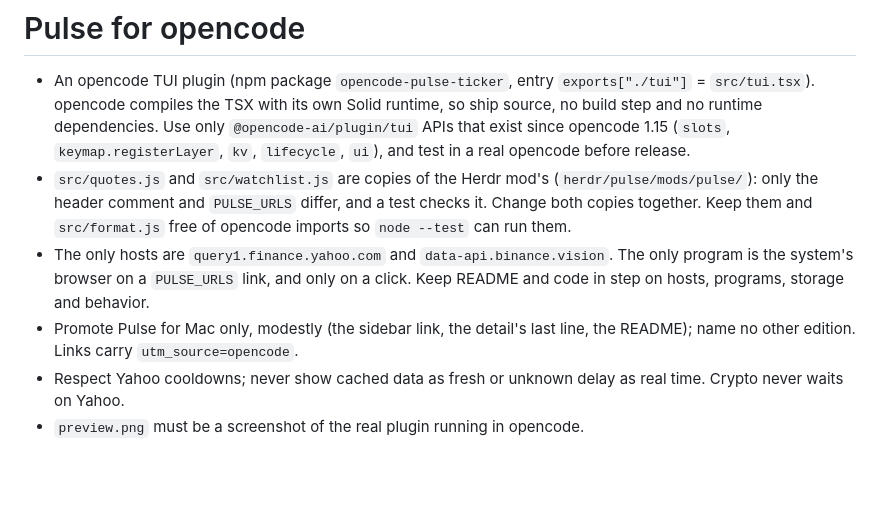
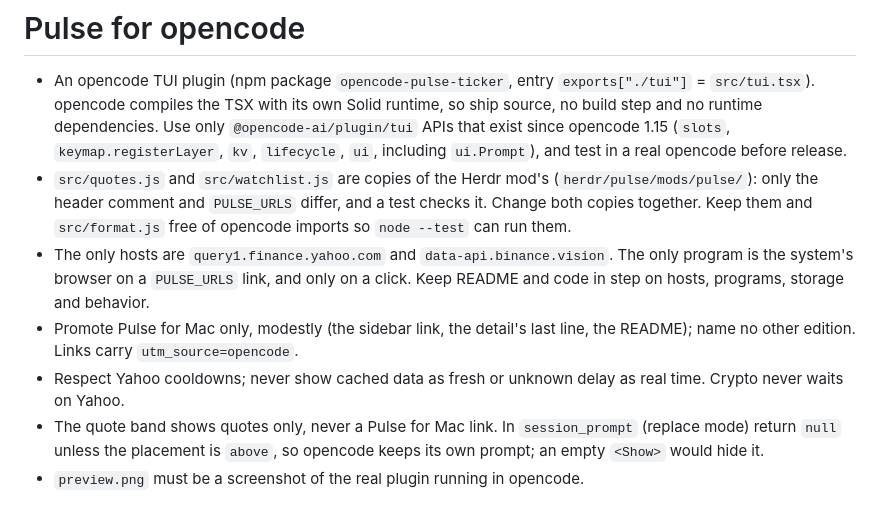
Before and after one commit to fatwang2/Pulse, a Markdown page: opencode/AGENTS.md, the part around the change. Drawn GitHub-style; blank space fills up the shorter version.

```diff
--- a/opencode/AGENTS.md
+++ b/opencode/AGENTS.md
@@ -4,7 +4,7 @@
   `exports["./tui"]` = `src/tui.tsx`). opencode compiles the TSX with its own
   Solid runtime, so ship source, no build step and no runtime dependencies.
   Use only `@opencode-ai/plugin/tui` APIs that exist since opencode 1.15
-  (`slots`, `keymap.registerLayer`, `kv`, `lifecycle`, `ui`), and test in a real
+  (`slots`, `keymap.registerLayer`, `kv`, `lifecycle`, `ui`, including `ui.Prompt`), and test in a real
   opencode before release.
 - `src/quotes.js` and `src/watchlist.js` are copies of the Herdr mod's
   (`herdr/pulse/mods/pulse/`): only the header comment and `PULSE_URLS` differ,
@@ -17,4 +17,7 @@
   line, the README); name no other edition. Links carry `utm_source=opencode`.
 - Respect Yahoo cooldowns; never show cached data as fresh or unknown delay as
   real time. Crypto never waits on Yahoo.
+- The quote band shows quotes only, never a Pulse for Mac link. In
+  `session_prompt` (replace mode) return `null` unless the placement is
+  `above`, so opencode keeps its own prompt; an empty `<Show>` would hide it.
 - `preview.png` must be a screenshot of the real plugin running in opencode.
```
Also changed, not shown: README.md (+2 -1 lines), opencode/README.md (+17 -3 lines), opencode/preview.png, 1 other file.
